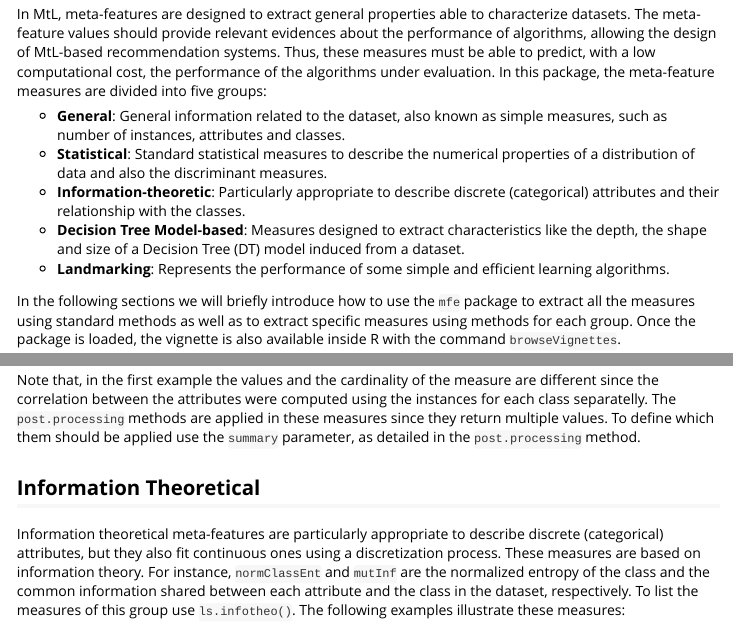
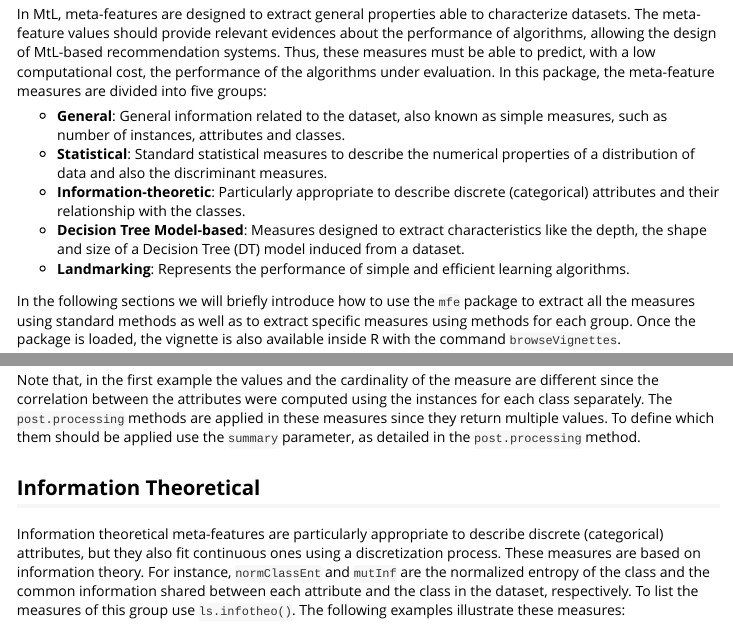
Before and after one commit to rivolli/mfe, an R Markdown document (vignettes/mfe-vignette.Rmd): the page in a window 1100 px wide, from 340 px down, and a second part further down, joined at a grey line. Rendered offline with R 4.5, knitr and Pandoc, with nearby package versions; some code elsewhere in the file could not run offline.

Commit message:
update comments

```diff
--- a/vignettes/mfe-vignette.Rmd
+++ b/vignettes/mfe-vignette.Rmd
@@ -36,8 +36,8 @@ properties of a distribution of data and also the discriminant measures.
 * **Decision Tree Model-based**: Measures designed to extract characteristics
 like the depth, the shape and size of a Decision Tree (DT) model induced from a
 dataset.
-* **Landmarking**: Represents the performance of some simple and efficient
-learning algorithms.
+* **Landmarking**: Represents the performance of simple and efficient learning
+algorithms.
 
 In the following sections we will briefly introduce how to use the `mfe`
 package to extract all the measures using standard methods as well as to extract
@@ -185,7 +184,7 @@ statistical(Species ~ ., aux, transform=FALSE)
 
 Note that, in the first example the values and the cardinality of the measure
 are different since the correlation between the attributes were computed using
-the instances for each class separatelly. The `post.processing` methods are
+the instances for each class separately. The `post.processing` methods are
 applied in these measures since they return multiple values. To define which
 them should be applied use the `summary` parameter, as detailed in the
 `post.processing` method.
```
Also changed, not shown: vignettes/mfe-vignette.html (deleted), vignettes/mfe-vignette.Rmd (3 more changed lines).
